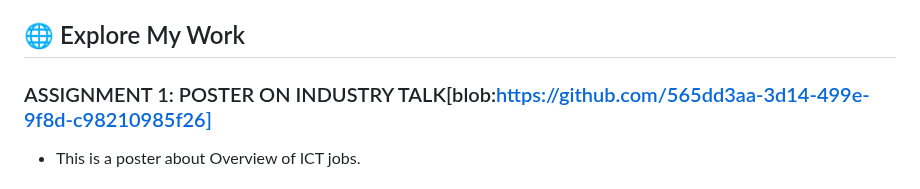
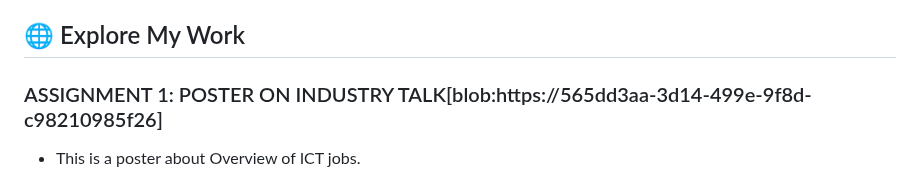
Before and after one commit to wafi57h/wafi57h.github.io, a Markdown page: README.md, the part around the change. Rendered like a GitHub page.

```diff
--- a/README.md
+++ b/README.md
@@ -8,7 +8,7 @@ I thrive on learning about modern technology. Currently I am student of bachelor
 
 ## 🌐 Explore My Work
 
-### ASSIGNMENT 1: POSTER ON INDUSTRY TALK[blob:https://github.com/565dd3aa-3d14-499e-9f8d-c98210985f26]
+### ASSIGNMENT 1: POSTER ON INDUSTRY TALK[blob:https://565dd3aa-3d14-499e-9f8d-c98210985f26]
 - This is a poster about Overview of ICT jobs.
 
 
```
